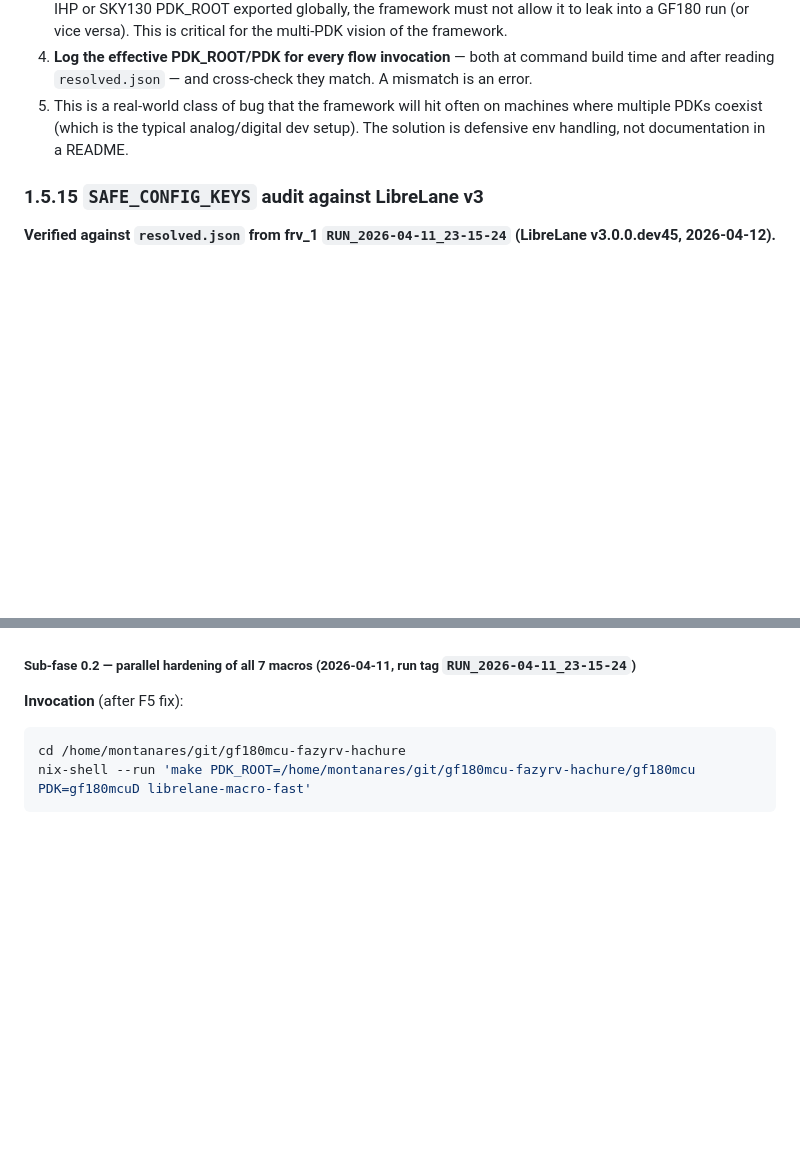
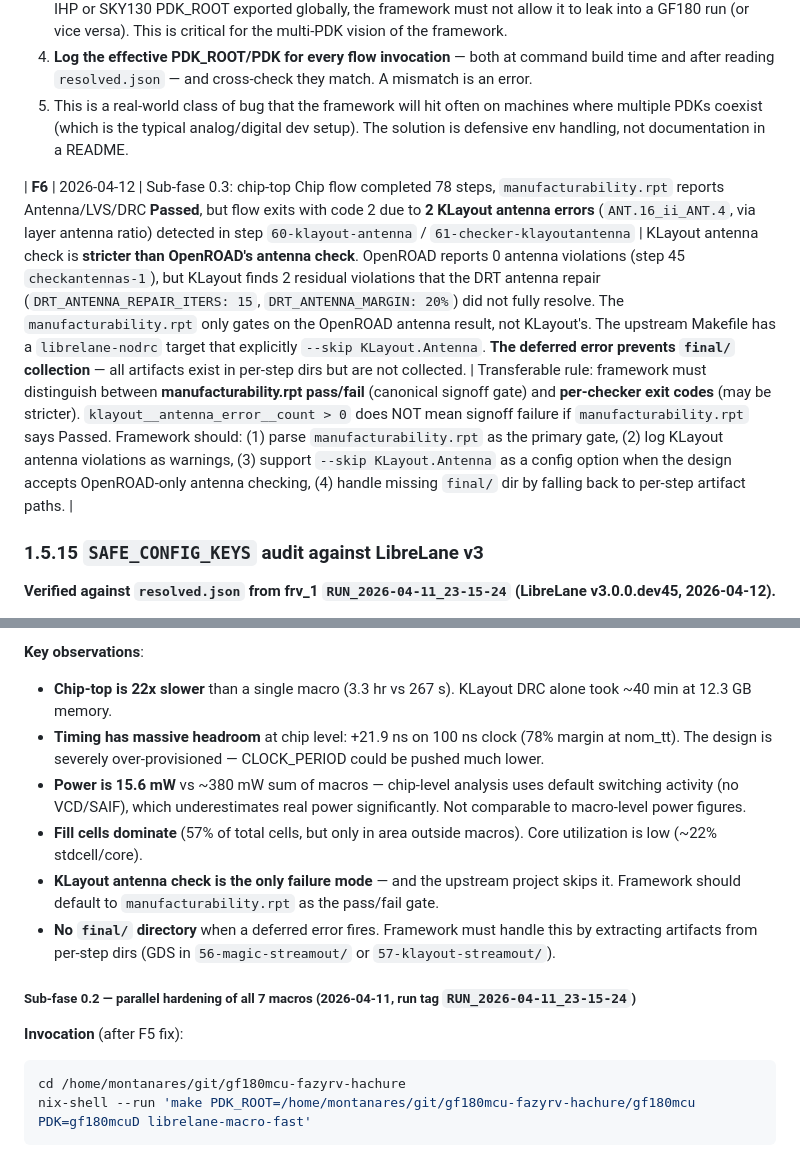
Before and after one commit to Mauricio-xx/eda-agents, a Markdown page: docs/digital_flow_field_notes.md, 2 parts joined by grey strips. Drawn GitHub-style; blank space fills up the shorter version.

```diff
--- a/docs/digital_flow_field_notes.md
+++ b/docs/digital_flow_field_notes.md
@@ -1017,6 +1017,8 @@ for any Make-based or LibreLane invocation must:
    typical analog/digital dev setup). The solution is defensive
    env handling, not documentation in a README.
 
+| **F6** | 2026-04-12 | Sub-fase 0.3: chip-top Chip flow completed 78 steps, `manufacturability.rpt` reports Antenna/LVS/DRC **Passed**, but flow exits with code 2 due to **2 KLayout antenna errors** (`ANT.16_ii_ANT.4`, via layer antenna ratio) detected in step `60-klayout-antenna` / `61-checker-klayoutantenna` | KLayout antenna check is **stricter than OpenROAD's antenna check**. OpenROAD reports 0 antenna violations (step 45 `checkantennas-1`), but KLayout finds 2 residual violations that the DRT antenna repair (`DRT_ANTENNA_REPAIR_ITERS: 15`, `DRT_ANTENNA_MARGIN: 20%`) did not fully resolve. The `manufacturability.rpt` only gates on the OpenROAD antenna result, not KLayout's. The upstream Makefile has a `librelane-nodrc` target that explicitly `--skip KLayout.Antenna`. **The deferred error prevents `final/` collection** — all artifacts exist in per-step dirs but are not collected. | Transferable rule: framework must distinguish between **manufacturability.rpt pass/fail** (canonical signoff gate) and **per-checker exit codes** (may be stricter). `klayout__antenna_error__count > 0` does NOT mean signoff failure if `manufacturability.rpt` says Passed. Framework should: (1) parse `manufacturability.rpt` as the primary gate, (2) log KLayout antenna violations as warnings, (3) support `--skip KLayout.Antenna` as a config option when the design accepts OpenROAD-only antenna checking, (4) handle missing `final/` dir by falling back to per-step artifact paths. |
+
 ### 1.5.15 `SAFE_CONFIG_KEYS` audit against LibreLane v3
 
 **Verified against `resolved.json` from frv_1 `RUN_2026-04-11_23-15-24`
@@ -1327,3 +1393,21 @@ make sim-gl
+**Key observations**:
+- **Chip-top is 22x slower** than a single macro (3.3 hr vs 267 s).
+  KLayout DRC alone took ~40 min at 12.3 GB memory.
+- **Timing has massive headroom** at chip level: +21.9 ns on 100 ns
+  clock (78% margin at nom_tt). The design is severely
+  over-provisioned — CLOCK_PERIOD could be pushed much lower.
+- **Power is 15.6 mW** vs ~380 mW sum of macros — chip-level
+  analysis uses default switching activity (no VCD/SAIF), which
+  underestimates real power significantly. Not comparable to
+  macro-level power figures.
+- **Fill cells dominate** (57% of total cells, but only in area
+  outside macros). Core utilization is low (~22% stdcell/core).
+- **KLayout antenna check is the only failure mode** — and the
+  upstream project skips it. Framework should default to
+  `manufacturability.rpt` as the pass/fail gate.
+- **No `final/` directory** when a deferred error fires. Framework
+  must handle this by extracting artifacts from per-step dirs
+  (GDS in `56-magic-streamout/` or `57-klayout-streamout/`).
 
 ##### Sub-fase 0.2 — parallel hardening of all 7 macros (2026-04-11, run tag `RUN_2026-04-11_23-15-24`)
 
```
Also changed, not shown: other parts of docs/digital_flow_field_notes.md (+64 -0 lines).
